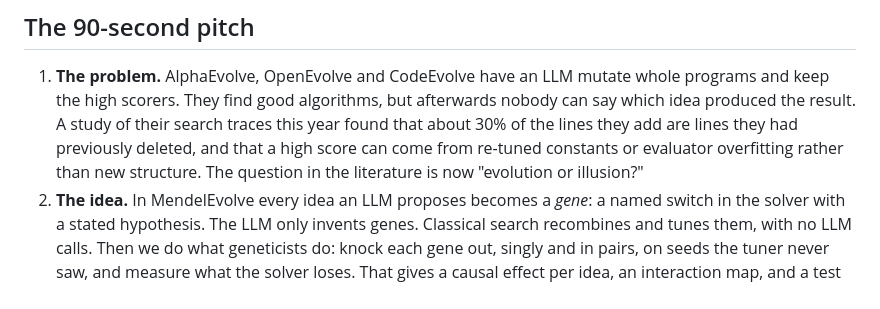
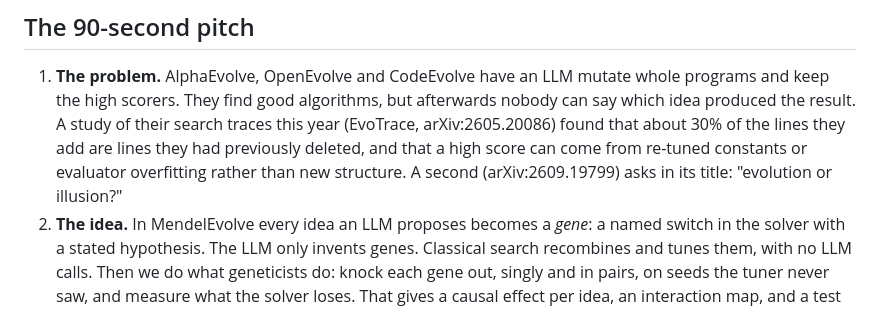
Before and after one commit to hashkanna/mendel-evolve, a Markdown page: PITCH.md, the part around the change. Drawn GitHub-style.

```diff
--- a/PITCH.md
+++ b/PITCH.md
@@ -14,9 +14,9 @@ but no genes. MendelEvolve evolves ideas instead of programs, and measures what
 
 1. **The problem.** AlphaEvolve, OpenEvolve and CodeEvolve have an LLM mutate whole programs and keep the high
    scorers. They find good algorithms, but afterwards nobody can say which idea produced the result. A study of their
-   search traces this year found that about 30% of the lines they add are lines they had previously deleted, and
-   that a high score can come from re-tuned constants or evaluator overfitting rather than new structure. The
-   question in the literature is now "evolution or illusion?"
+   search traces this year (EvoTrace, arXiv:2605.20086) found that about 30% of the lines they add are lines they
+   had previously deleted, and that a high score can come from re-tuned constants or evaluator overfitting
+   rather than new structure. A second (arXiv:2609.19799) asks in its title: "evolution or illusion?"
 2. **The idea.** In MendelEvolve every idea an LLM proposes becomes a *gene*: a named switch in the solver with a
    stated hypothesis. The LLM only invents genes. Classical search recombines and tunes them, with no LLM calls.
    Then we do what geneticists do: knock each gene out, singly and in pairs, on seeds the tuner never saw, and
```
Also changed, not shown: README.md (+15 -6 lines), RESULTS.md (+5 -2 lines).
